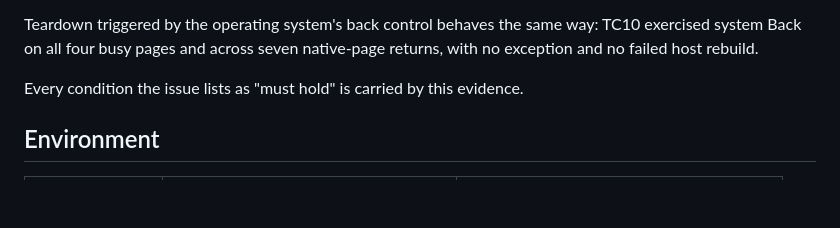
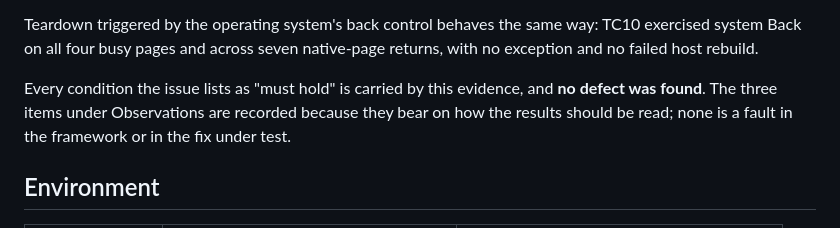
Before and after one commit to surya3655/blazor-hybrid-teardown-validation, a Markdown page: evidence/TEST-REPORT.md, the part around one of its changes. GitHub-like rendering; blank space fills up the shorter version.

Commit message:
update observation

```diff
--- a/evidence/TEST-REPORT.md
+++ b/evidence/TEST-REPORT.md
@@ -22,7 +22,10 @@ Teardown triggered by the operating system's back control behaves the same way:
 TC10 exercised system Back on all four busy pages and across seven native-page
 returns, with no exception and no failed host rebuild.
 
-Every condition the issue lists as "must hold" is carried by this evidence.
+Every condition the issue lists as "must hold" is carried by this evidence, and
+**no defect was found**. The three items under Observations are recorded because
+they bear on how the results should be read; none is a fault in the framework or in
+the fix under test.
 
 ## Environment
 
```
Also changed, not shown: other parts of evidence/TEST-REPORT.md (+64 -54 lines).
